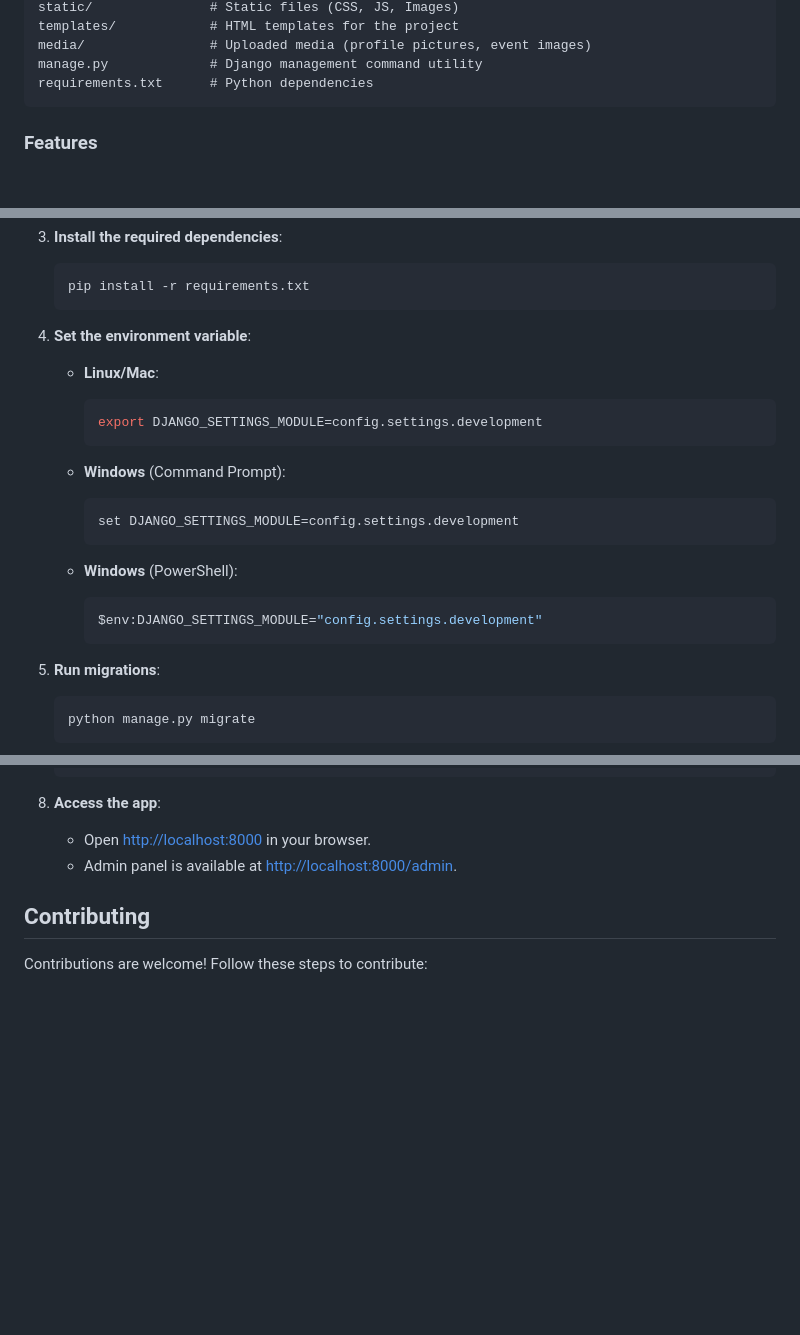
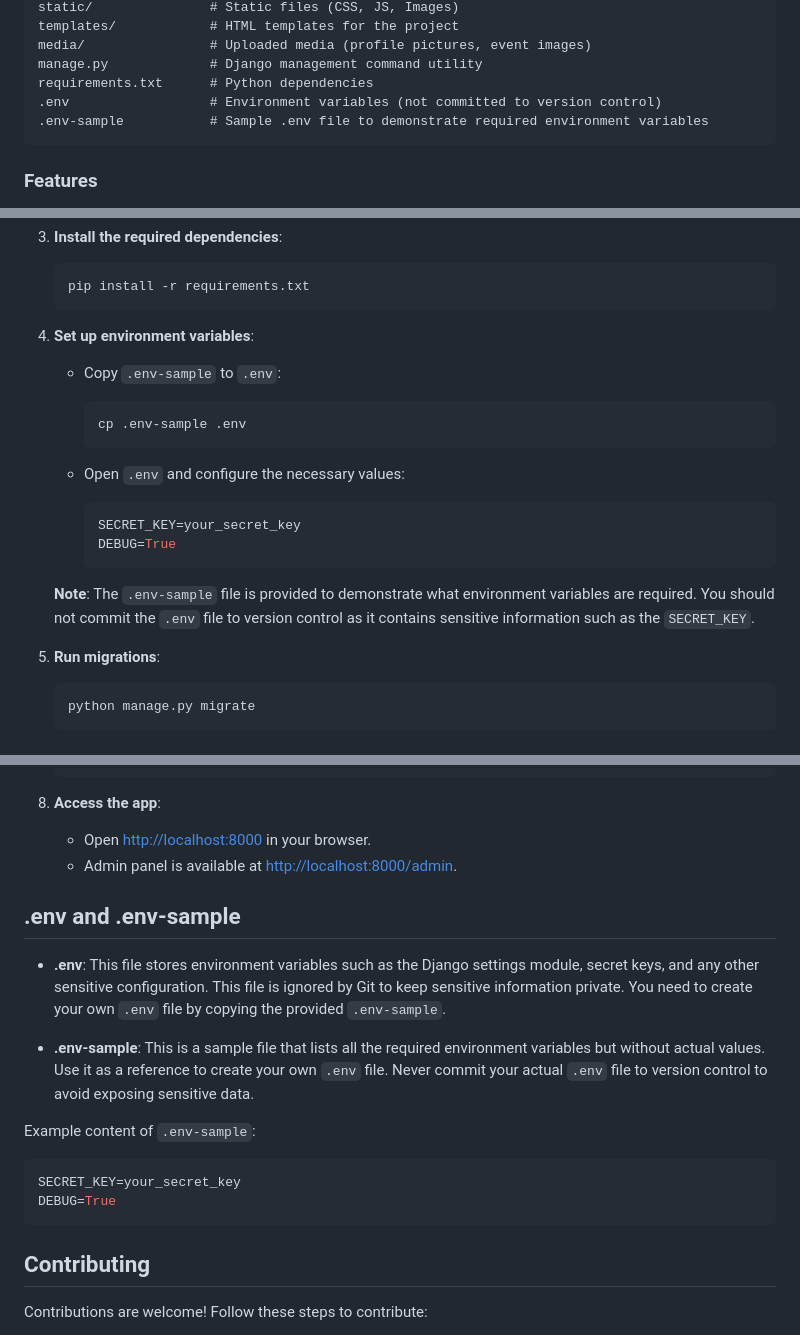
Before and after one commit to md5502/Tj-uni-info, a Markdown page: readme.md, 3 parts joined by grey strips. Drawn GitHub-style; blank space fills up the shorter version.

````diff
--- a/readme.md
+++ b/readme.md
@@ -16,6 +16,8 @@ templates/            # HTML templates for the project
 media/                # Uploaded media (profile pictures, event images)
 manage.py             # Django management command utility
 requirements.txt      # Python dependencies
+.env                  # Environment variables (not committed to version control)
+.env-sample           # Sample .env file to demonstrate required environment variables
 ```
 
 ### Features
@@ -45,22 +47,20 @@ requirements.txt      # Python dependencies
    pip install -r requirements.txt
    ```
 
-4. **Set the environment variable**:
+4. **Set up environment variables**:
 
-   - **Linux/Mac**:
+   - Copy `.env-sample` to `.env`:
      ```bash
-     export DJANGO_SETTINGS_MODULE=config.settings.development
+     cp .env-sample .env
      ```
 
-   - **Windows** (Command Prompt):
-     ```cmd
-     set DJANGO_SETTINGS_MODULE=config.settings.development
+   - Open `.env` and configure the necessary values:
+     ```bash
+     SECRET_KEY=your_secret_key
+     DEBUG=True
      ```
 
-   - **Windows** (PowerShell):
-     ```powershell
-     $env:DJANGO_SETTINGS_MODULE="config.settings.development"
-     ```
+   **Note**: The `.env-sample` file is provided to demonstrate what environment variables are required. You should not commit the `.env` file to version control as it contains sensitive information such as the `SECRET_KEY`.
 
 5. **Run migrations**:
    ```bash
@@ -80,6 +80,19 @@ requirements.txt      # Python dependencies
 8. **Access the app**:
    - Open [http://localhost:8000](http://localhost:8000) in your browser.
    - Admin panel is available at [http://localhost:8000/admin](http://localhost:8000/admin).
+
+## .env and .env-sample
+
+- **.env**: This file stores environment variables such as the Django settings module, secret keys, and any other sensitive configuration. This file is ignored by Git to keep sensitive information private. You need to create your own `.env` file by copying the provided `.env-sample`.
+
+- **.env-sample**: This is a sample file that lists all the required environment variables but without actual values. Use it as a reference to create your own `.env` file. Never commit your actual `.env` file to version control to avoid exposing sensitive data.
+
+Example content of `.env-sample`:
+
+```bash
+SECRET_KEY=your_secret_key
+DEBUG=True
+```
 
 ## Contributing
 
````
